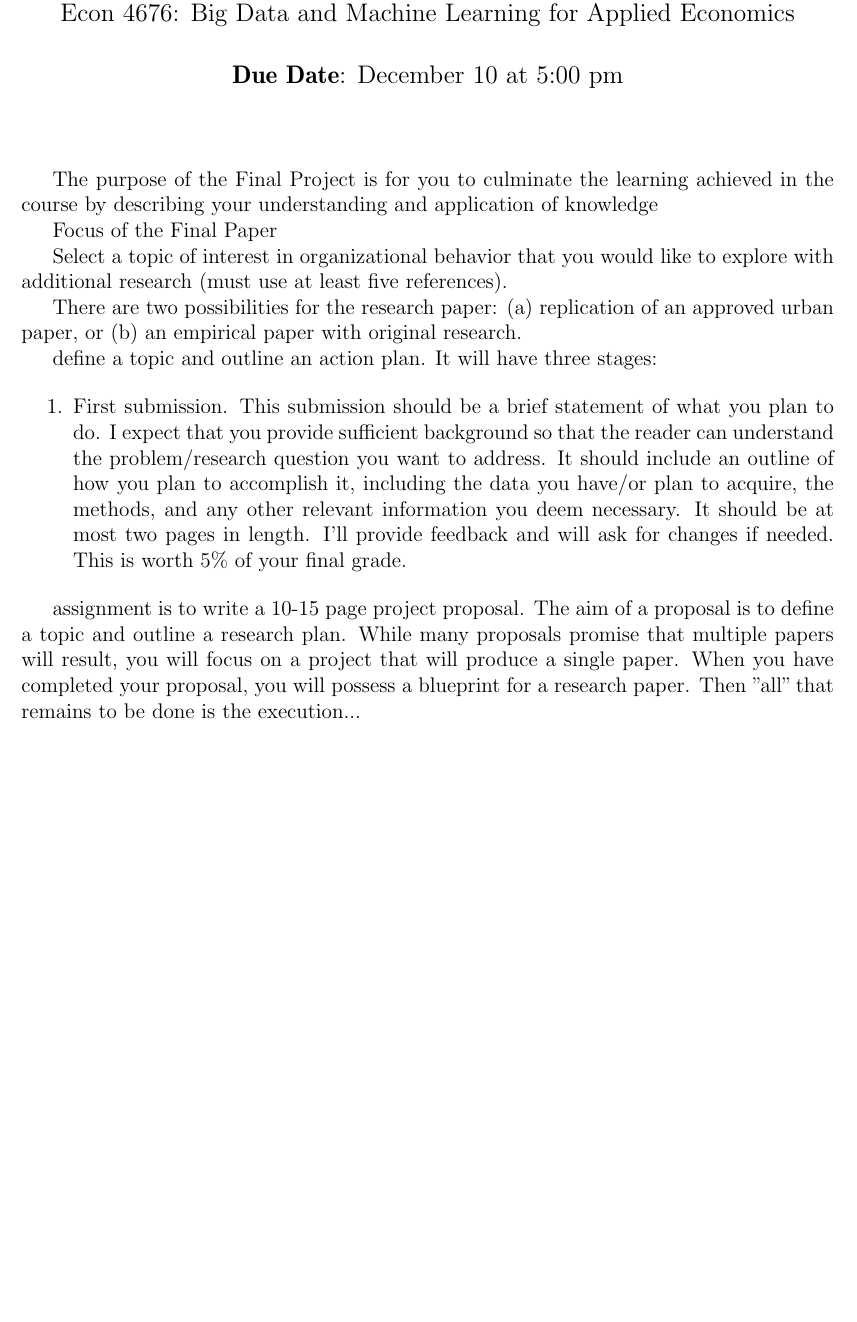
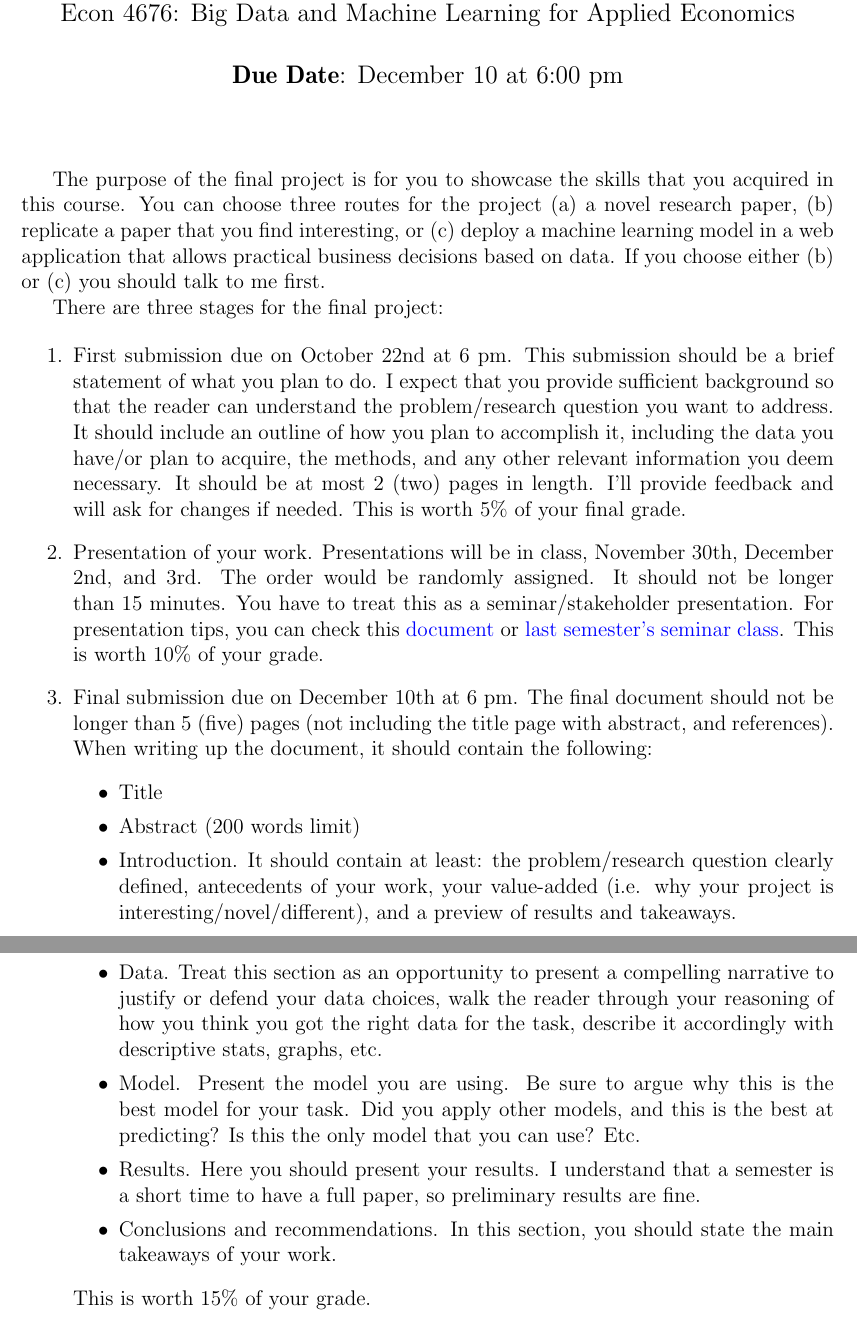
Before and after one commit to ECON-4676-UNIANDES-Fall-2021/Problem_Sets, a LaTeX document (Final_Project/Final_Project_Guidelines.tex): part of the page before the commit and two parts of pages 1 and 2 of 2 after it, the two joined at a grey line, cut so that both start at the same text, the shorter picture padded with empty space. Compiled offline with pdfLaTeX.

Commit message:
project guidelines

```diff
--- a/Final_Project/Final_Project_Guidelines.tex
+++ b/Final_Project/Final_Project_Guidelines.tex
@@ -79,7 +79,7 @@
 }
 \makeatother
 \subtitle{Econ 4676: Big Data and Machine Learning for Applied Economics}
-\author{{\bf Due Date}: December 10 at 5:00 pm}
+\author{{\bf Due Date}: December 10 at 6:00 pm}
 \date{}
 %\href{https://github.com/ECON-4676-UNIANDES}{ECON-4676}}
 
@@ -88,25 +88,28 @@
 
 %\section{}
 
-The purpose of the Final Project is for you to culminate the learning achieved in the course by describing your understanding and application of knowledge
+The purpose of the final project is for you to showcase the skills that you acquired in this course. You can choose three routes for the project (a) a novel research paper, (b) replicate a paper that you find interesting, or (c) deploy a machine learning model in a web application that allows practical business decisions based on data. If you choose either (b) or (c) you should  talk to me first.
+
+There are three stages for the final project:
+
+\begin{enumerate}
+\item First submission due on October 22nd at 6 pm. This submission should be a brief statement of what you plan to do.  I expect that you provide sufficient background so that the reader can understand the problem/research question you want to address. It should include an outline of how you plan to accomplish it, including the data you have/or plan to acquire, the methods, and any other relevant information you deem necessary.
+It should be at most 2 (two) pages in length. I'll provide feedback and will ask for changes if needed. This is worth 5\% of your final grade.
+
+\item Presentation of your work. Presentations will be in class, November 30th, December 2nd, and 3rd. The order would be randomly assigned. It should not be longer than 15 minutes. You have to treat this as a seminar/stakeholder presentation. For presentation tips, you can check this \href{https://ignaciomsarmiento.github.io/teaching/seminar/Tips_Presentation_PEG.pdf}{document} or  \href{https://ignaciomsarmiento.github.io/teaching/Tesis.html}{last semester's seminar class}. This is worth 10\% of your grade.
 
 
-Focus of the Final Paper
-
-Select a topic of interest in organizational behavior that you would like to explore with additional research (must use at least five references).
-
-
-
-There are two possibilities for the research paper: (a) replication of an approved urban paper, or (b) an empirical paper with original research.
-
-define a topic and outline an action plan. It will have three stages:
-
-\begin{enumerate}
-\item First submission. This submission should be a brief statement of what you plan to do.  I expect that you provide sufficient background so that the reader can understand the problem/research question you want to address. It should include an outline of how you plan to accomplish it, including the data you have/or plan to acquire, the methods, and any other relevant information you deem necessary.
-It should be at most two pages in length. I'll provide feedback and will ask for changes if needed. This is worth 5\% of your final grade.
+\item Final  submission  due on December 10th at 6 pm. The final document should not be longer than 5 (five) pages (not including the title page with abstract, and references). When writing up the document, it should contain the following:
+\begin{itemize}
+  \item Title
+  \item Abstract (200 words limit)
+  \item Introduction. It should contain at least: the problem/research question clearly defined,  antecedents of your work, your value-added (i.e. why your project is interesting/novel/different), and a preview of  results and takeaways.
+  \item Data. Treat this section as an opportunity to present a compelling narrative to justify or defend your data choices, walk the reader through your reasoning of how you think you got the right data for the task, describe it accordingly with descriptive stats, graphs, etc.
+  \item Model. Present the model you are using.  Be sure to argue why this is the best model for your task. Did you apply other models, and this is the best at predicting? Is this the only model that you can use? Etc.
+  \item Results. Here you should present your results. I understand that a semester is a short time to have a full paper, so preliminary results are fine.
+  \item Conclusions and recommendations. In this section, you should state the main takeaways of your work.
+\end{itemize}
+This is worth 15\% of your grade.
 \end{enumerate}
 
-assignment is to write a 10-15 page project proposal. The aim of a proposal is to define a topic and outline a research plan. While many proposals promise that multiple papers will result, you will focus on a project that will produce a single paper. When you have completed your proposal, you will possess a blueprint for a research paper. Then "all" that remains to be done is the execution...
-
-
 \end{document}
```
Also changed, not shown: PS_repo_template/document/Document.tex (+1 -1 lines), Final_Project/Final_Project_Guidelines.pdf (added), PS_repo_template/README.md, PS_repo_template/document/Document.pdf.
